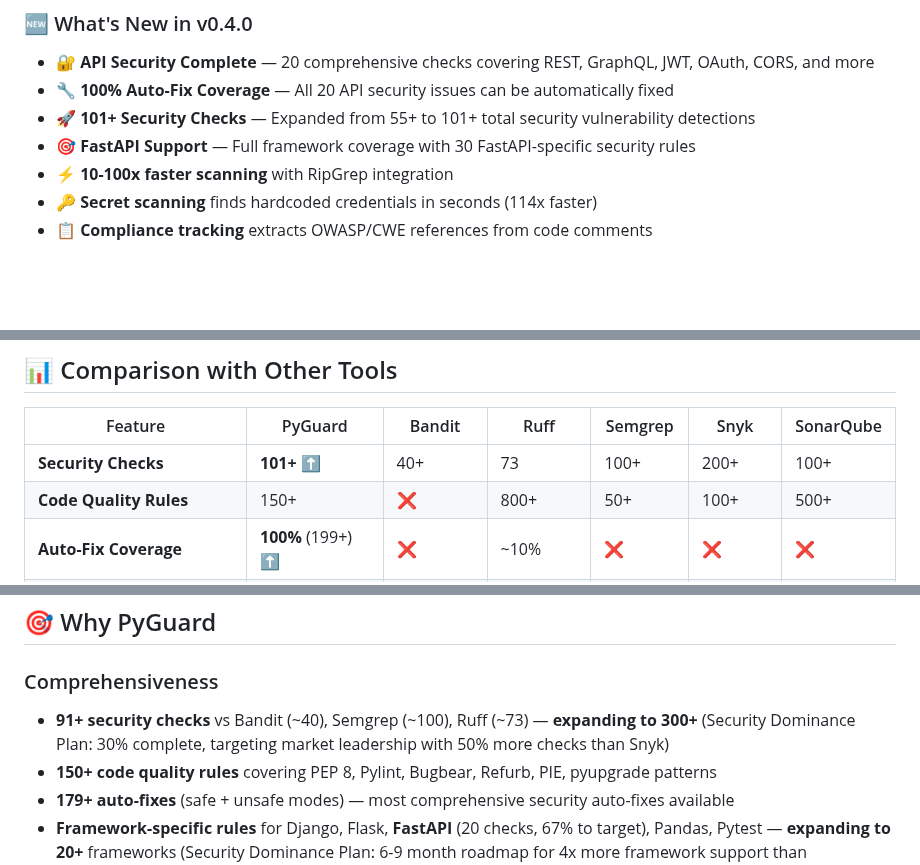
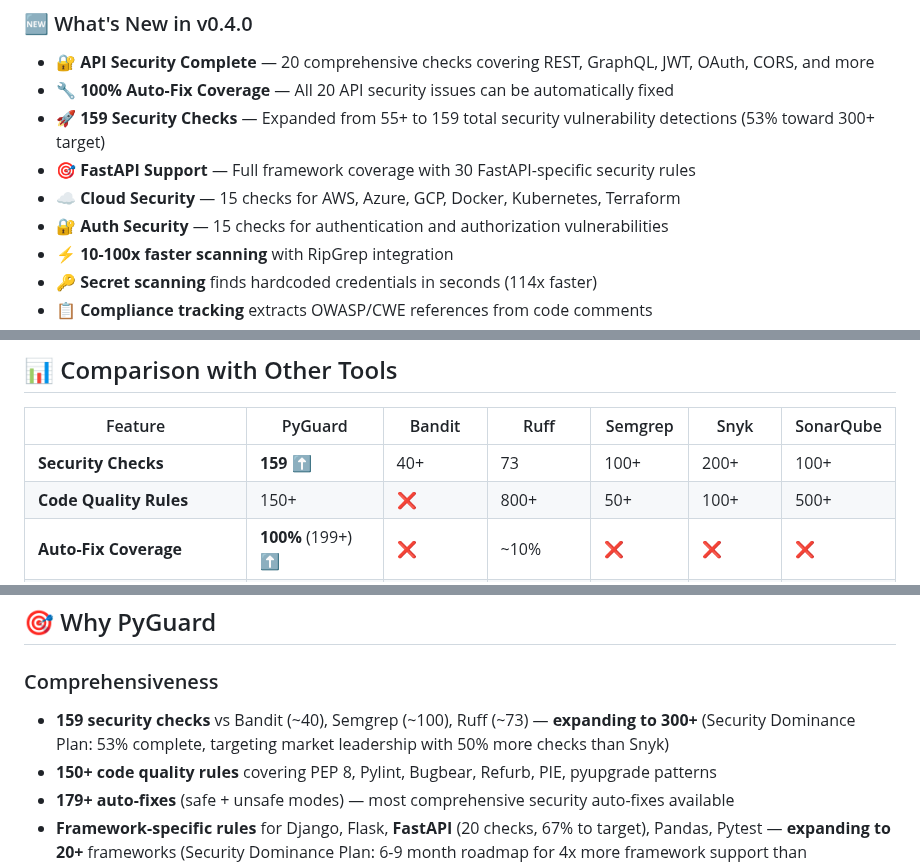
Before and after one commit to cboyd0319/PyGuard, a Markdown page: README.md, 3 parts joined by grey strips. Drawn GitHub-style; blank space fills up the shorter version.

Commit message:
Update README.md with 159 security checks (53% toward 300+ target)
Co-authored-by: cboyd0319 <33555794+cboyd0319@users.noreply.github.com>

```diff
--- a/README.md
+++ b/README.md
@@ -72,8 +72,10 @@ Replace 7+ tools with one • 179+ auto-fixes • 100% local, zero telemetry
 
 - 🔐 **API Security Complete** — 20 comprehensive checks covering REST, GraphQL, JWT, OAuth, CORS, and more
 - 🔧 **100% Auto-Fix Coverage** — All 20 API security issues can be automatically fixed
-- 🚀 **101+ Security Checks** — Expanded from 55+ to 101+ total security vulnerability detections
+- 🚀 **159 Security Checks** — Expanded from 55+ to 159 total security vulnerability detections (53% toward 300+ target)
 - 🎯 **FastAPI Support** — Full framework coverage with 30 FastAPI-specific security rules
+- ☁️ **Cloud Security** — 15 checks for AWS, Azure, GCP, Docker, Kubernetes, Terraform
+- 🔐 **Auth Security** — 15 checks for authentication and authorization vulnerabilities
 - ⚡ **10-100x faster scanning** with RipGrep integration
 - 🔑 **Secret scanning** finds hardcoded credentials in seconds (114x faster)
 - 📋 **Compliance tracking** extracts OWASP/CWE references from code comments
@@ -705,7 +707,7 @@ pyguard vulnerable_code.py
 
 | Feature | PyGuard | Bandit | Ruff | Semgrep | Snyk | SonarQube |
 |---------|---------|--------|------|---------|------|-----------|
-| **Security Checks** | **101+** ⬆️ | 40+ | 73 | 100+ | 200+ | 100+ |
+| **Security Checks** | **159** ⬆️ | 40+ | 73 | 100+ | 200+ | 100+ |
 | **Code Quality Rules** | 150+ | ❌ | 800+ | 50+ | 100+ | 500+ |
 | **Auto-Fix Coverage** | **100%** (199+) ⬆️ | ❌ | ~10% | ❌ | ❌ | ❌ |
 | **Compliance Frameworks** | 10+ | ❌ | ❌ | ❌ | Limited | ✅ |
@@ -785,7 +787,7 @@ After PyGuard:
 
 ### Comprehensiveness
 
-- **91+ security checks** vs Bandit (~40), Semgrep (~100), Ruff (~73) — **expanding to 300+** (Security Dominance Plan: 30% complete, targeting market leadership with 50% more checks than Snyk)
+- **159 security checks** vs Bandit (~40), Semgrep (~100), Ruff (~73) — **expanding to 300+** (Security Dominance Plan: 53% complete, targeting market leadership with 50% more checks than Snyk)
 - **150+ code quality rules** covering PEP 8, Pylint, Bugbear, Refurb, PIE, pyupgrade patterns
 - **179+ auto-fixes** (safe + unsafe modes) — most comprehensive security auto-fixes available
 - **Framework-specific rules** for Django, Flask, **FastAPI** (20 checks, 67% to target), Pandas, Pytest — **expanding to 20+** frameworks (Security Dominance Plan: 6-9 month roadmap for 4x more framework support than SonarQube)
```
